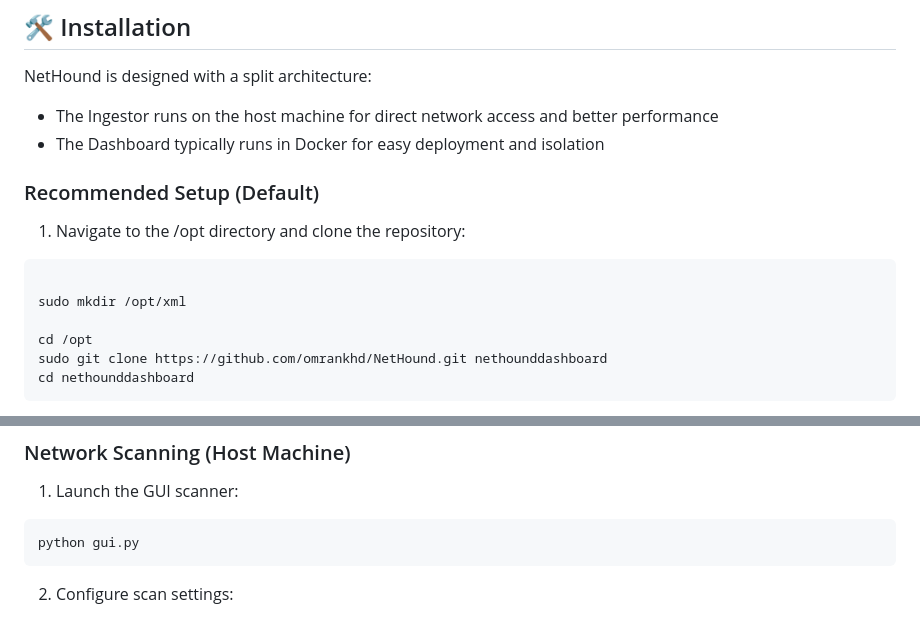
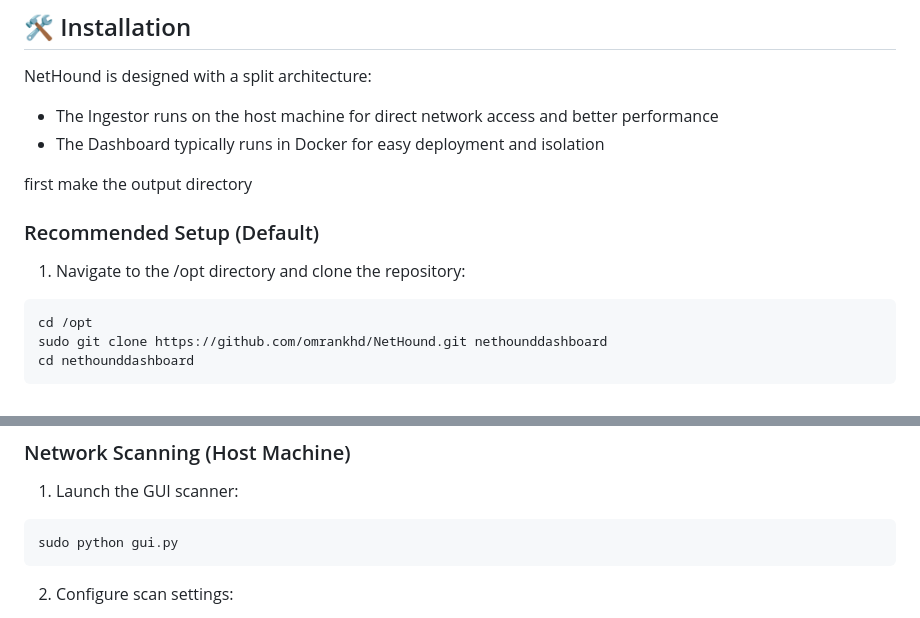
Before and after one commit to omrankhd/NetHound, a Markdown page: README.md, 2 parts joined by grey strips. Rendered like a GitHub page.

Commit message:
README-update

````diff
--- a/README.md
+++ b/README.md
@@ -64,13 +64,11 @@ NetHound is designed with a split architecture:
 - The Ingestor runs on the host machine for direct network access and better performance
 - The Dashboard typically runs in Docker for easy deployment and isolation
 
+first make the output directory
 ### Recommended Setup (Default)
 
 1. Navigate to the /opt directory and clone the repository:
 ```bash
-
-sudo mkdir /opt/xml
-
 cd /opt
 sudo git clone https://github.com/omrankhd/NetHound.git nethounddashboard
 cd nethounddashboard
@@ -153,7 +151,7 @@ Note: Running the Dashboard directly on the host machine is not recommended as i
 
 1. Launch the GUI scanner:
 ```bash
-python gui.py
+sudo python gui.py
 ```
 
 2. Configure scan settings:
````
